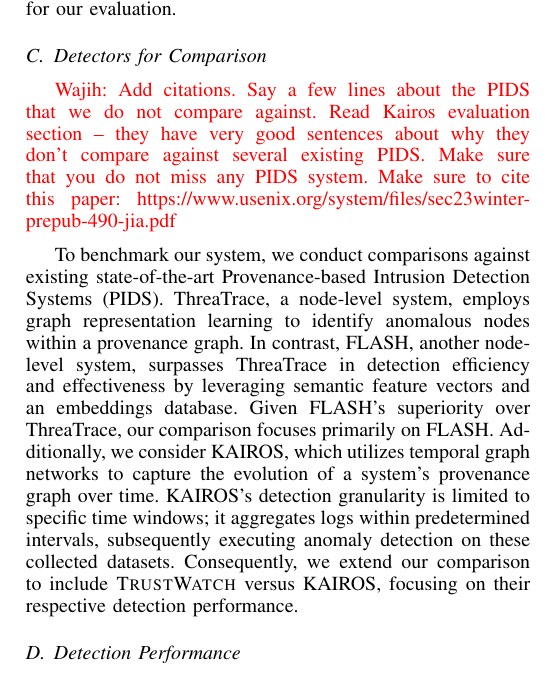
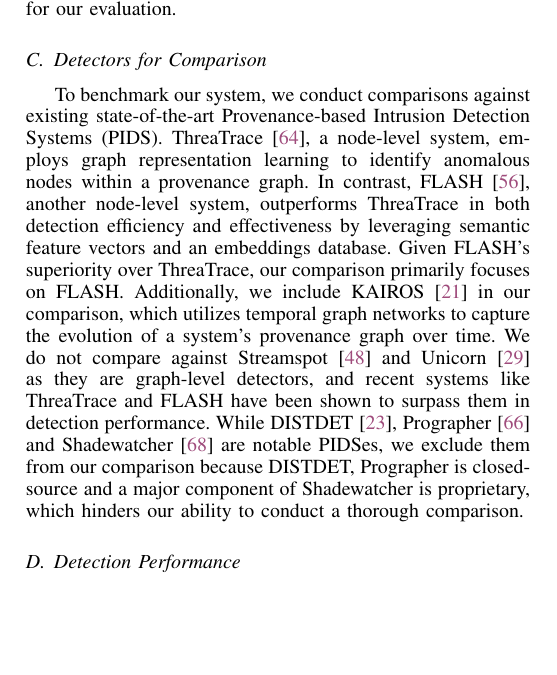
Before and after one commit to DART-Laboratory/gestalt, a LaTeX paper (paper/main.tex, which reads paper/eval.tex): part of one column of page 8 of 15, cut so that both start at the same text, the shorter picture padded with empty space. Compiled offline with pdfLaTeX.

Commit message:
updated evaluation section

```diff
--- a/paper/eval.tex
+++ b/paper/eval.tex
@@ -69,10 +69,9 @@
 
 
 \subsection{Detectors for Comparison}
-\wajih{Add citations. Say a few lines about the PIDS that we do not compare against. Read Kairos evaluation section -- they have very good sentences about why they don't compare against several existing PIDS. Make sure that you do not miss any PIDS system. Make sure to cite this paper: https://www.usenix.org/system/files/sec23winter-prepub-490-jia.pdf}
+%\wajih{Add citations. Say a few lines about the PIDS that we do not compare against. Read Kairos evaluation section -- they have very good sentences about why they don't compare against several existing PIDS. Make sure that you do not miss any PIDS system. Make sure to cite this paper: https://www.usenix.org/system/files/sec23winter-prepub-490-jia.pdf}
 
-
-To benchmark our system, we conduct comparisons against existing state-of-the-art Provenance-based Intrusion Detection Systems (PIDS). \threatrace, a node-level system, employs graph representation learning to identify anomalous nodes within a provenance graph. In contrast, FLASH, another node-level system, surpasses \threatrace in detection efficiency and effectiveness by leveraging semantic feature vectors and an embeddings database. Given FLASH's superiority over \threatrace, our comparison focuses primarily on FLASH. Additionally, we consider KAIROS, which utilizes temporal graph networks to capture the evolution of a system's provenance graph over time. KAIROS's detection granularity is limited to specific time windows; it aggregates logs within predetermined intervals, subsequently executing anomaly detection on these collected datasets. Consequently, we extend our comparison to include \Sys versus KAIROS, focusing on their respective detection performance.
+To benchmark our system, we conduct comparisons against existing state-of-the-art Provenance-based Intrusion Detection Systems (PIDS). \threatrace~\cite{wang2022threatrace}, a node-level system, employs graph representation learning to identify anomalous nodes within a provenance graph. In contrast, FLASH~\cite{flash2024}, another node-level system, outperforms \threatrace in both detection efficiency and effectiveness by leveraging semantic feature vectors and an embeddings database. Given FLASH's superiority over \threatrace, our comparison primarily focuses on FLASH. Additionally, we include KAIROS~\cite{cheng2023kairos} in our comparison, which utilizes temporal graph networks to capture the evolution of a system's provenance graph over time. We do not compare against Streamspot~\cite{streamspot} and Unicorn~\cite{han2020unicorn} as they are graph-level detectors, and recent systems like \threatrace and FLASH have been shown to surpass them in detection performance. While DISTDET~\cite{dong2023distdet}, Prographer~\cite{yangprographer} and Shadewatcher~\cite{shadewatcher} are notable PIDSes, we exclude them from our comparison because DISTDET, Prographer is closed-source and a major component of Shadewatcher is proprietary, which hinders our ability to conduct a thorough comparison.
 
  \subsection{Detection Performance}
 
```
